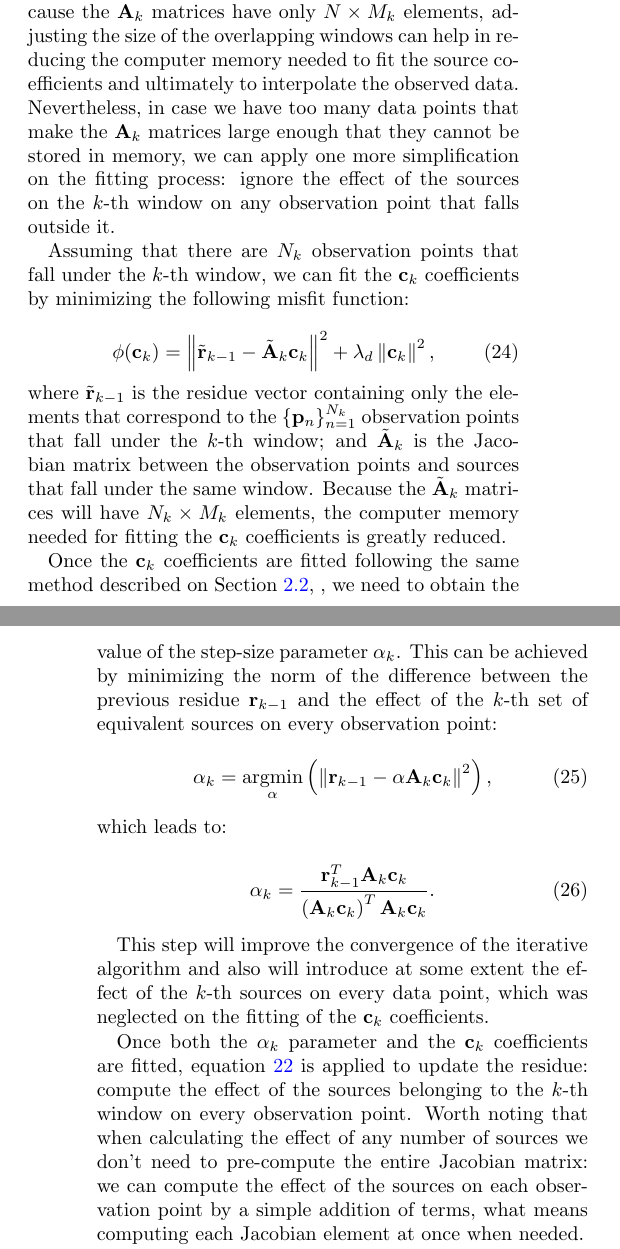
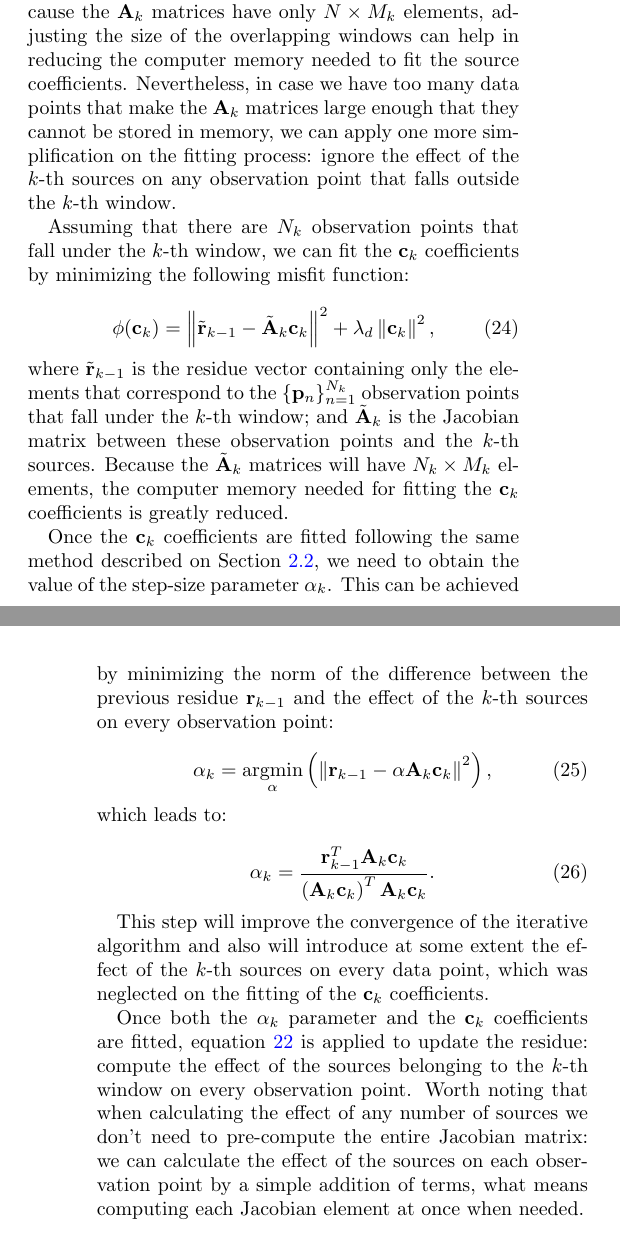
Before and after one commit to compgeolab/eql-gradient-boosted, a LaTeX paper (manuscript/manuscript.tex): two parts of the columns of pages 6 and 7 of 16, joined at a grey line, cut so that both start at the same text. Compiled offline with pdfLaTeX; a missing bibliography style is replaced by a similar one.

Commit message:
Minor improvements to manuscript

```diff
--- a/manuscript/manuscript.tex
+++ b/manuscript/manuscript.tex
@@ -748,12 +748,11 @@ parameter can be fitted so they minimize the misfit function:
 \ref{sec:eql-inversion}.
 Because the $\mathbf{A}_k$ matrices have only $N \times M_k$ elements,
 adjusting the size of the overlapping windows can help in reducing the computer
-memory needed to fit the source coefficients and ultimately to interpolate the
-observed data.
+memory needed to fit the source coefficients.
 Nevertheless, in case we have too many data points that make the $\mathbf{A}_k$
 matrices large enough that they cannot be stored in memory, we can apply one
-more simplification on the fitting process: ignore the effect of the sources on
-the $k$-th window on any observation point that falls outside it.
+more simplification on the fitting process: ignore the effect of the $k$-th
+sources on any observation point that falls outside the $k$-th window.
 
 Assuming that there are $N_k$ observation points that fall under the $k$-th
 window, we can fit the $\mathbf{c}_k$ coefficients by minimizing the following
@@ -770,18 +769,18 @@ misfit function:
 \noindent where $\tilde{\mathbf{r}}_{k-1}$ is the residue vector containing
 only the elements that correspond to the $\{\mathbf{p}_n\}_{n=1}^{N_k}$
 observation points that fall under the $k$-th window; and
-$\tilde{\mathbf{A}}_k$ is the Jacobian matrix between the observation points
-and sources that fall under the same window.
+$\tilde{\mathbf{A}}_k$ is the Jacobian matrix between these observation points
+and the $k$-th sources.
 Because the $\tilde{\mathbf{A}}_k$ matrices will have $N_k \times M_k$
 elements, the computer memory needed for fitting the $\mathbf{c}_k$
 coefficients is greatly reduced.
 
 Once the $\mathbf{c}_k$ coefficients are fitted following the same method
-described on Section \ref{sec:eql-inversion}, , we need to obtain the value
+described on Section \ref{sec:eql-inversion}, we need to obtain the value
 of the step-size parameter $\alpha_k$.
 This can be achieved by minimizing the norm of the difference between the
-previous residue $\mathbf{r}_{k-1}$ and the effect of the $k$-th set of
-equivalent sources on every observation point:
+previous residue $\mathbf{r}_{k-1}$ and the effect of the $k$-th sources on
+every observation point:
 
 \begin{equation}
     \alpha_k = \underset{\alpha}{\mathrm{argmin}}
@@ -810,7 +809,7 @@ Once both the $\alpha_k$ parameter and the $\mathbf{c}_k$ coefficients are
 fitted, equation \ref{eq:residue} is applied to update the residue: compute the
 effect of the sources belonging to the $k$-th window on every observation
 point. Worth noting that when calculating the effect of any number of sources
-we don't need to pre-compute the entire Jacobian matrix: we can compute the
+we don't need to pre-compute the entire Jacobian matrix: we can calculate the
 effect of the sources on each observation point by a simple addition of terms,
 what means computing each Jacobian element at once when needed.
 
```
